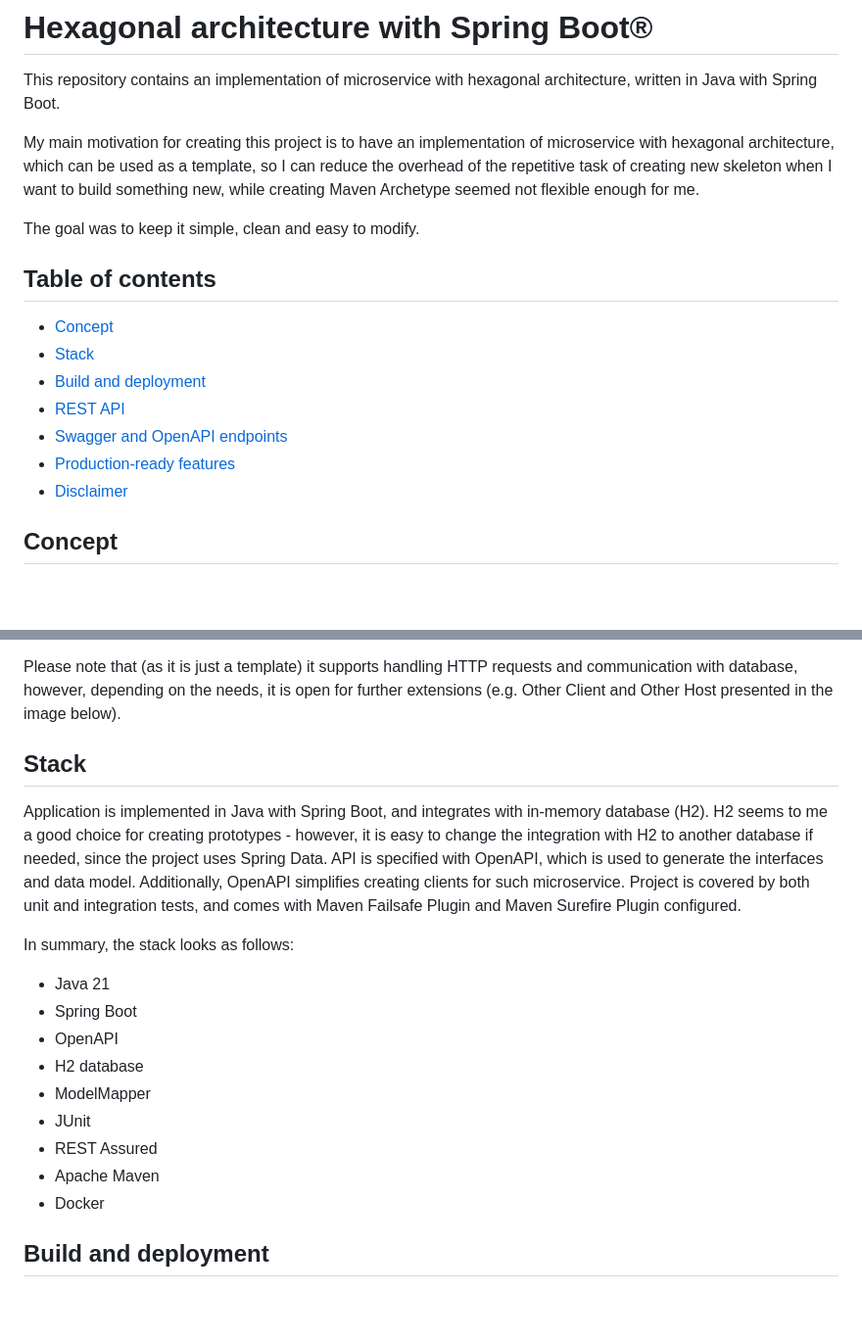
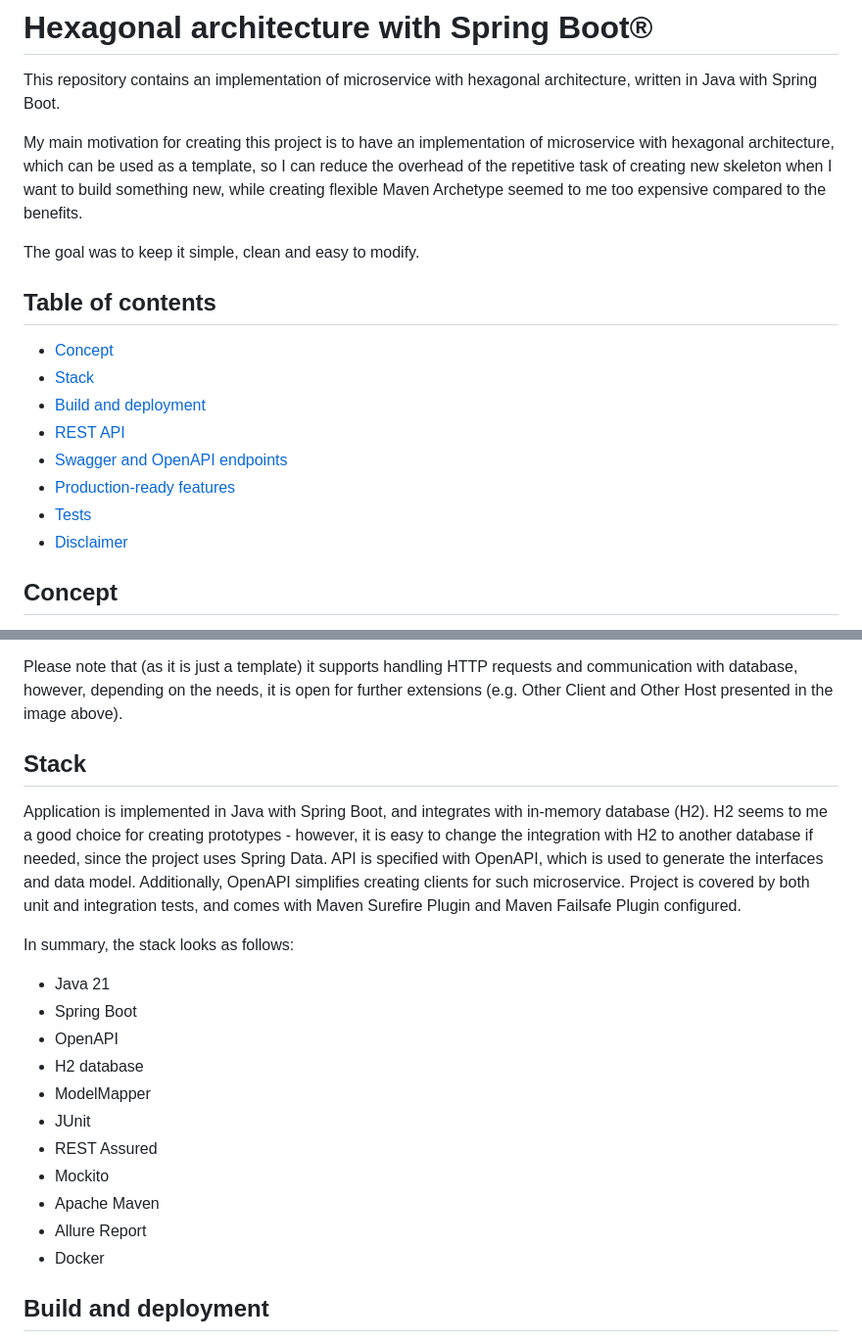
Before and after one commit to kamilmazurek/hexagonal-architecture-template, a Markdown page: README.md, 2 parts joined by grey strips. Shown at 98% size. Rendered like a GitHub page; blank space fills up the shorter version.

```diff
--- a/README.md
+++ b/README.md
@@ -6,7 +6,7 @@ written in Java with Spring Boot.
 My main motivation for creating this project is to have an implementation of microservice
 with hexagonal architecture, which can be used as a template, so I can reduce the overhead of the
 repetitive task of creating new skeleton when I want to build something new,
-while creating Maven Archetype seemed not flexible enough for me.
+while creating flexible Maven Archetype seemed to me too expensive compared to the benefits.
 
 The goal was to keep it simple, clean and easy to modify.
 
@@ -17,6 +17,7 @@ The goal was to keep it simple, clean and easy to modify.
 * [REST API](#rest-api)
 * [Swagger and OpenAPI endpoints](#swagger-and-openapi-endpoints)
 * [Production-ready features](#production-ready-features)
+* [Tests](#tests)
 * [Disclaimer](#disclaimer)
 
 ## Concept
@@ -55,7 +56,7 @@ written in Java with Spring Boot. It is consisted of:
 * In-memory database H2
 
 Please note that (as it is just a template) it supports handling HTTP requests and communication with database, however, depending on the needs,
-it is open for further extensions (e.g. Other Client and Other Host presented in the image below).
+it is open for further extensions (e.g. Other Client and Other Host presented in the image above).
 
 ## Stack
 
@@ -64,8 +65,8 @@ H2 seems to me a good choice for creating prototypes - however, it is easy to ch
 with H2 to another database if needed, since the project uses Spring Data.
 API is specified with OpenAPI, which is used to generate the interfaces and data model.
 Additionally, OpenAPI simplifies creating clients for such microservice.
-Project is covered by both unit and integration tests, and comes with Maven Failsafe Plugin
-and Maven Surefire Plugin configured.
+Project is covered by both unit and integration tests, and comes with Maven Surefire Plugin
+and Maven Failsafe Plugin configured.
 
 In summary, the stack looks as follows:
 * Java 21
@@ -75,7 +76,9 @@ In summary, the stack looks as follows:
 * ModelMapper
 * JUnit
 * REST Assured
+* Mockito
 * Apache Maven
+* Allure Report
 * Docker
 
 ## Build and deployment
```
Also changed, not shown: other parts of README.md (+35 -0 lines), documentation/allure-report.png (added), 3 other files.
